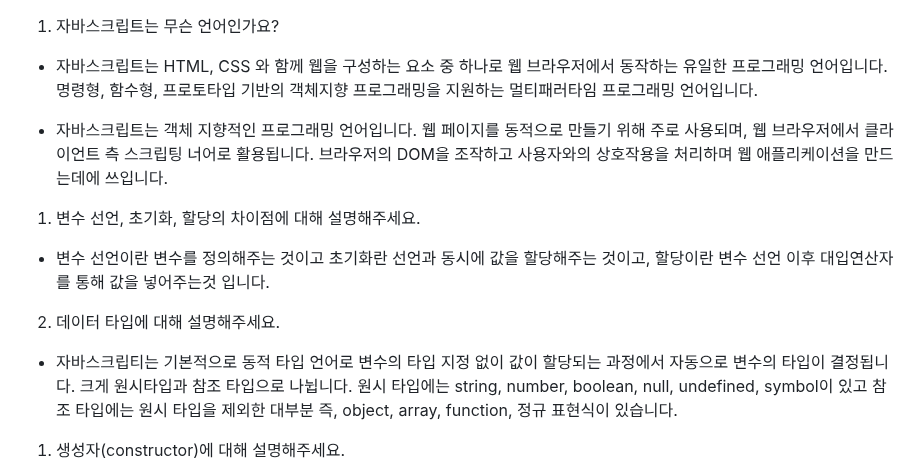
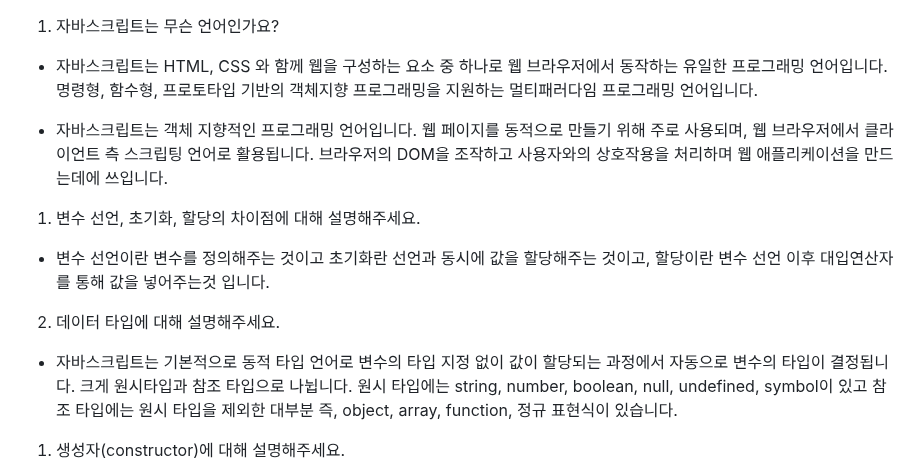
Before and after one commit to sy0725/Today, a Markdown page: interview/javascript.md, the part around the change. Rendered like a GitHub page.

Commit message:
0103 오타수정

```diff
--- a/interview/javascript.md
+++ b/interview/javascript.md
@@ -1,9 +1,9 @@
 1. 자바스크립트는 무슨 언어인가요?
 
 - 자바스크립트는 HTML, CSS 와 함께 웹을 구성하는 요소 중 하나로 웹 브라우저에서 동작하는 유일한 프로그래밍 언어입니다.
-  명령형, 함수형, 프로토타입 기반의 객체지향 프로그래밍을 지원하는 멀티패러타임 프로그래밍 언어입니다.
+  명령형, 함수형, 프로토타입 기반의 객체지향 프로그래밍을 지원하는 멀티패러다임 프로그래밍 언어입니다.
 
-- 자바스크립트는 객체 지향적인 프로그래밍 언어입니다. 웹 페이지를 동적으로 만들기 위해 주로 사용되며, 웹 브라우저에서 클라이언트 측 스크립팅 너어로 활용됩니다. 브라우저의 DOM을 조작하고 사용자와의 상호작용을 처리하며 웹 애플리케이션을 만드는데에 쓰입니다.
+- 자바스크립트는 객체 지향적인 프로그래밍 언어입니다. 웹 페이지를 동적으로 만들기 위해 주로 사용되며, 웹 브라우저에서 클라이언트 측 스크립팅 언어로 활용됩니다. 브라우저의 DOM을 조작하고 사용자와의 상호작용을 처리하며 웹 애플리케이션을 만드는데에 쓰입니다.
 
 1. 변수 선언, 초기화, 할당의 차이점에 대해 설명해주세요.
 
@@ -11,7 +11,7 @@
 
 2. 데이터 타입에 대해 설명해주세요.
 
-- 자바스크립티는 기본적으로 동적 타입 언어로 변수의 타입 지정 없이 값이 할당되는 과정에서 자동으로 변수의 타입이 결정됩니다.
+- 자바스크립트는 기본적으로 동적 타입 언어로 변수의 타입 지정 없이 값이 할당되는 과정에서 자동으로 변수의 타입이 결정됩니다.
   크게 원시타입과 참조 타입으로 나뉩니다. 원시 타입에는 string, number, boolean, null, undefined, symbol이 있고
   참조 타입에는 원시 타입을 제외한 대부분 즉, object, array, function, 정규 표현식이 있습니다.
 
```
